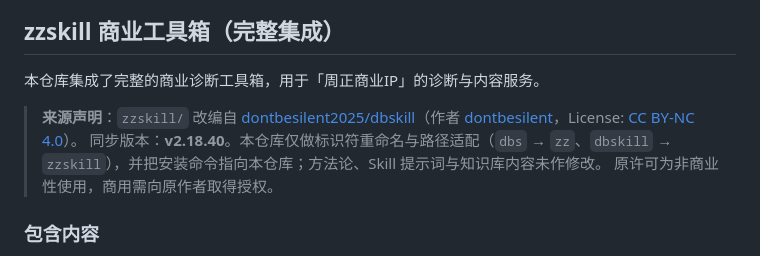
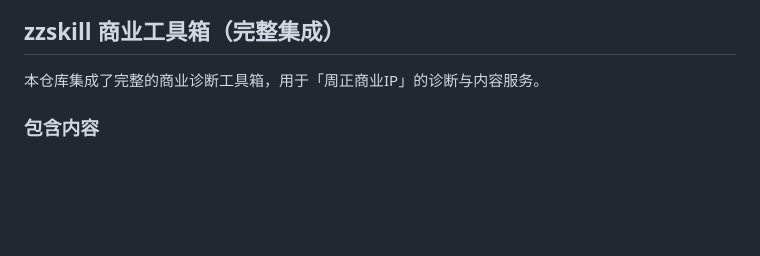
Before and after one commit to zhouliu83-hue/my-ai-os, a Markdown page: README.md, the part around the change. Drawn GitHub-style; blank space fills up the shorter version.

```diff
--- a/README.md
+++ b/README.md
@@ -93,11 +93,6 @@ my-ai-os/
 ## zzskill 商业工具箱（完整集成）
 
 本仓库集成了完整的商业诊断工具箱，用于「周正商业IP」的诊断与内容服务。
-
-> **来源声明**：`zzskill/` 改编自 [dontbesilent2025/dbskill](https://github.com/dontbesilent2025/dbskill)（作者 [dontbesilent](https://x.com/dontbesilent)，License: [CC BY-NC 4.0](https://creativecommons.org/licenses/by-nc/4.0/)）。
-> 同步版本：**v2.18.40**。本仓库仅做标识符重命名与路径适配（`dbs` → `zz`、`dbskill` → `zzskill`），并把安装命令指向本仓库；方法论、Skill 提示词与知识库内容未作修改。
-> 原许可为非商业性使用，商用需向原作者取得授权。
-
 ### 包含内容
 
 - **33 个 Agent Skill**（`zzskill/skills/`）——32 个业务 Skill + 1 个系统更新入口
```
